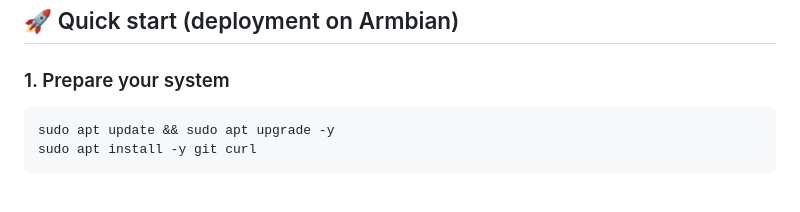
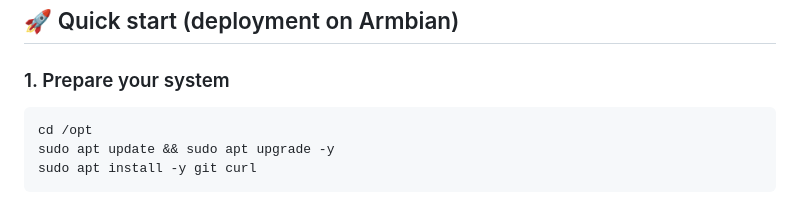
Before and after one commit to sdyspb/uber-haus-server, a Markdown page: README.md, the part around the change. Rendered like a GitHub page.

Commit message:
Add system preparation steps to README

````diff
--- a/README.md
+++ b/README.md
@@ -45,6 +45,7 @@ All configuration is done via a single commented file – no command‑line argu
 
 ### 1. Prepare your system
 ```bash
+cd /opt
 sudo apt update && sudo apt upgrade -y
 sudo apt install -y git curl
 ```
````
